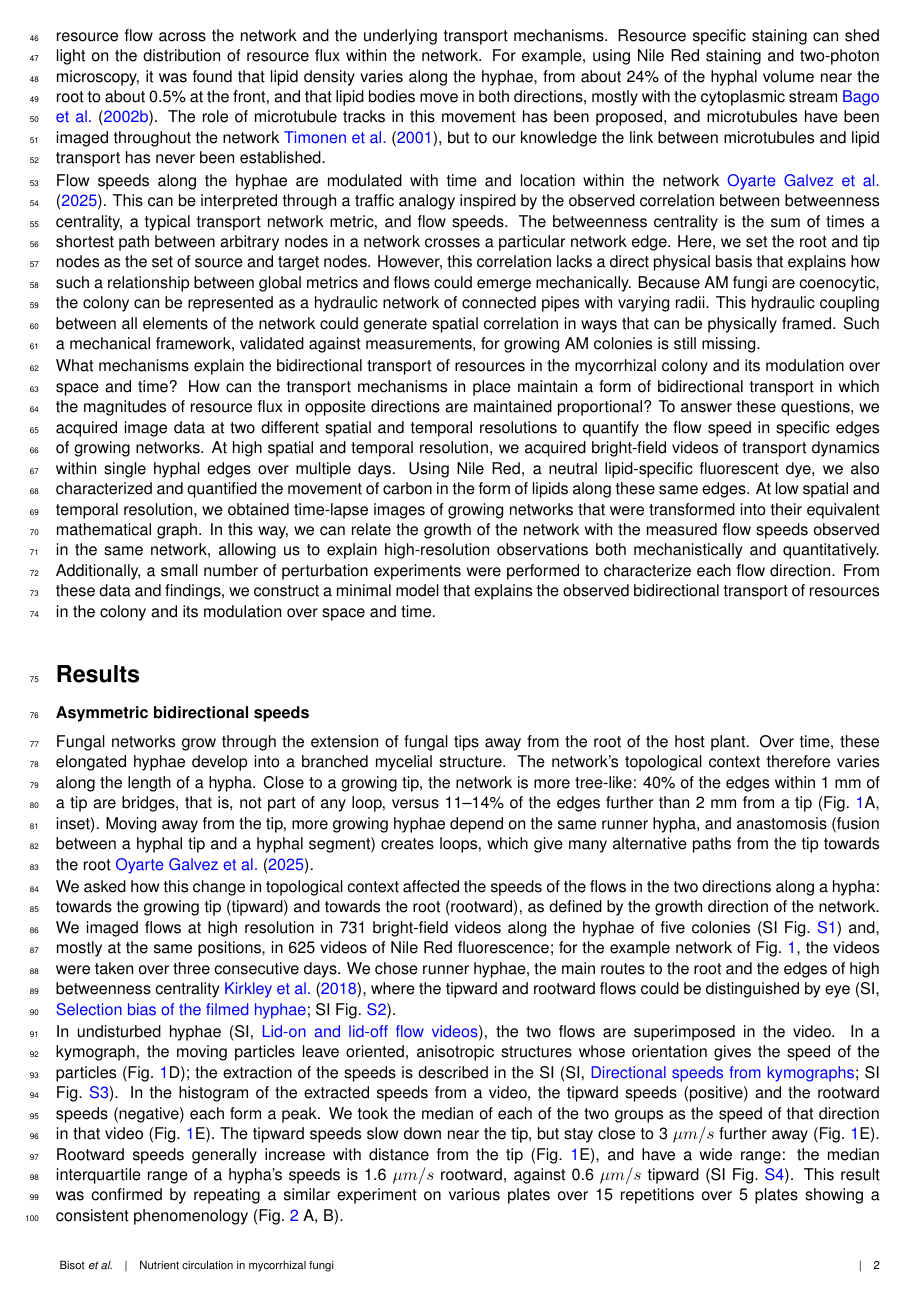
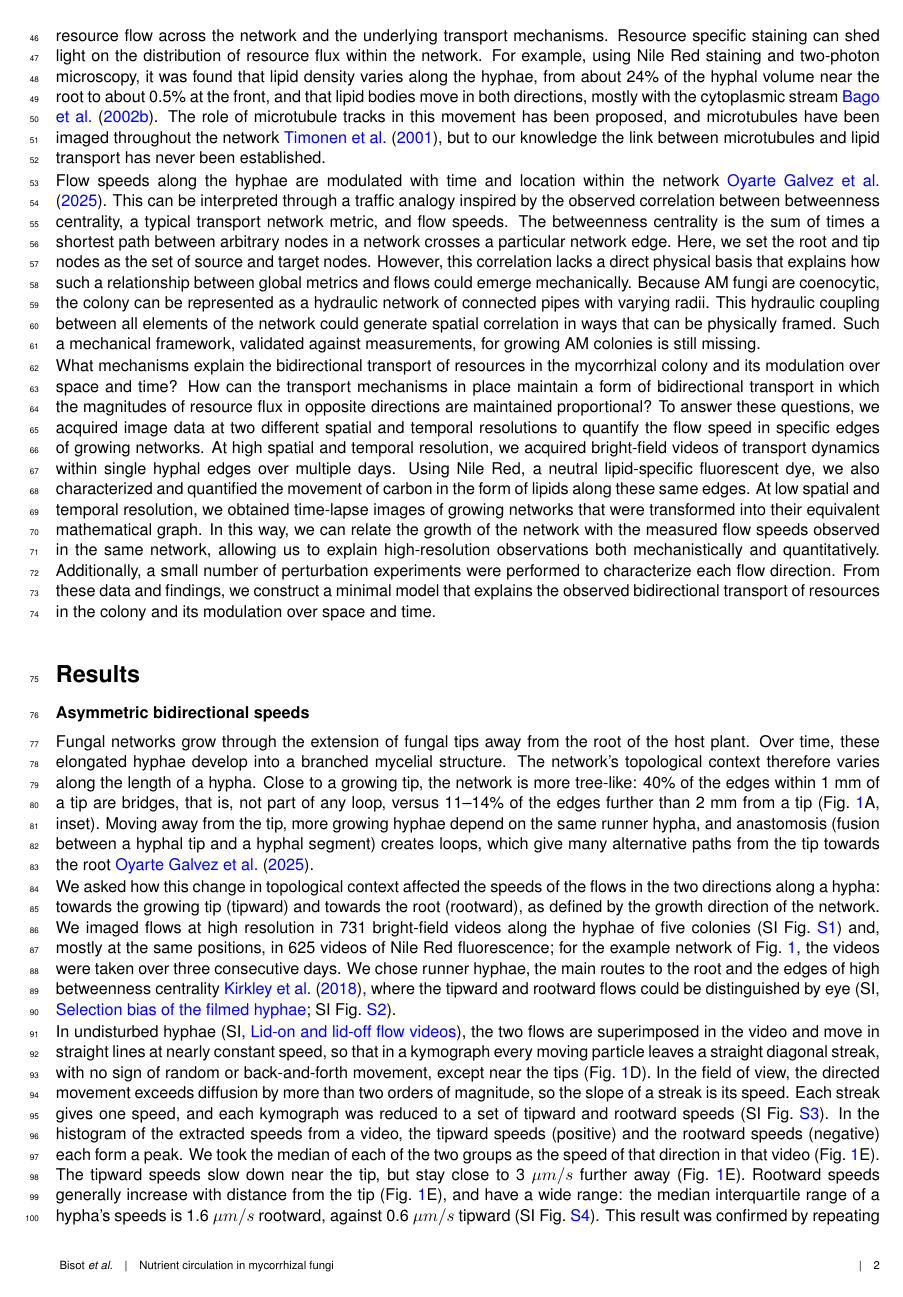
Before and after one commit to Staalduine/AMF_Transport, a LaTeX document (00_Article_Merge.tex, which reads 01_Article_MainText.tex): page 2 of 52. Compiled offline with pdfLaTeX.

Commit message:
Revert e32f28d (streak discussion moved to SI): the user writes this text
Co-Authored-By: Claude Opus 5.5 <noreply@anthropic.com>
Claude-Session: https://claude.ai/code/session_01S72jkgtgDoHXadA24EXfyr

```diff
--- a/01_Article_MainText.tex
+++ b/01_Article_MainText.tex
@@ -106,7 +106,10 @@ We asked how this change in topological context affected the speeds of the flows
 We imaged flows at high resolution in 731 bright-field videos along the hyphae of five colonies (SI Fig.~\ref{fig:video_positions}) and, mostly at the same positions, in 625 videos of Nile Red fluorescence; for the example network of Fig.~\ref{fig:hyphal_profiling}, the videos were taken over three consecutive days.
 We chose runner hyphae, the main routes to the root and the edges of high betweenness centrality~\cite{kirkley_betweenness_2018}, where the tipward and rootward flows could be distinguished by eye (SI, \nameref{subsec:si_video_selection}; SI Fig.~\ref{fig:bc_selection}).
 
-In undisturbed hyphae (SI, \nameref{subsec:si_lid}), the two flows are superimposed in the video. In a kymograph, the moving particles leave oriented, anisotropic structures whose orientation gives the speed of the particles (Fig.~\ref{fig:hyphal_profiling}D); the extraction of the speeds is described in the SI (SI, \nameref{subsec:si_speeds}; SI Fig.~\ref{fig:speed_flux_extraction_real_data}).
+In undisturbed hyphae (SI, \nameref{subsec:si_lid}), the two flows are superimposed in the video and move in straight lines at nearly constant speed, so that in a kymograph every moving particle leaves a straight diagonal streak, with no sign of random or back-and-forth movement, except near the tips (Fig.~\ref{fig:hyphal_profiling}D).
+In the field of view, the directed movement exceeds diffusion by more than two orders of magnitude, so the slope of a streak is its speed.
+% NOTE (6 Oct, answers Coco's 'why is there little diffusive movement?'): This is a Peclet estimate, to order of magnitude only. It assumes a lipid droplet of 0.5 um diameter, a cytoplasm viscosity 10 times that of water (0.01 Pa s) and T = 295 K, which give D = kT/(6 pi eta r) = 0.09 um^2/s. Over a 10 s kymograph, diffusion covers sqrt(2Dt) = 1.3 um, against 30 um of transport at 3 um/s. With L = 10 um, Pe = vL/D = 350. Check the droplet size and viscosity before submission. The argument is weaker near the tips (Fig 1D kymograph 4); see issue #5.
+Each streak gives one speed, and each kymograph was reduced to a set of tipward and rootward speeds (SI Fig.~\ref{fig:speed_flux_extraction_real_data}).
 In the histogram of the extracted speeds from a video, the tipward speeds (positive) and the rootward speeds (negative) each form a peak.
 We took the median of each of the two groups as the speed of that direction in that video (Fig.~\ref{fig:hyphal_profiling}E).
 The tipward speeds slow down near the tip, but stay close to 3~$\mu m / s$ further away (Fig.~\ref{fig:hyphal_profiling}E).
```
Also changed, not shown: 02_Article_Supplementary.tex (+0 -5 lines).
